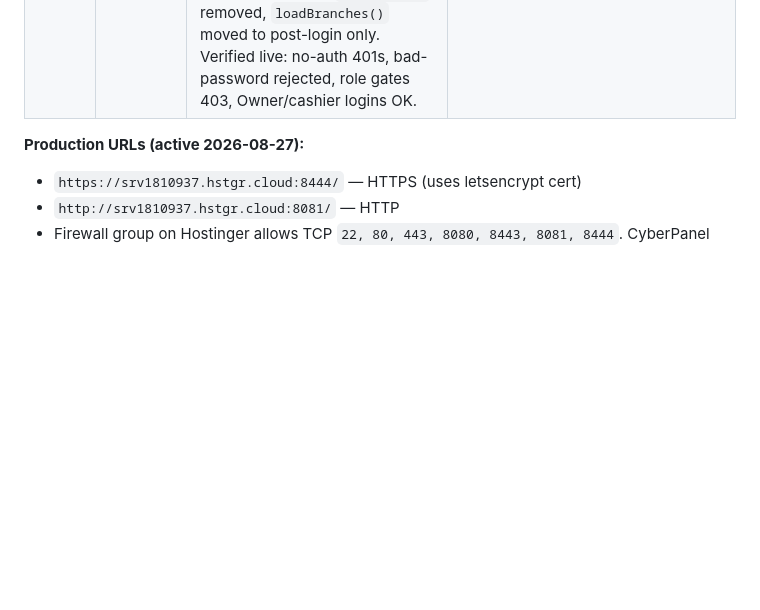
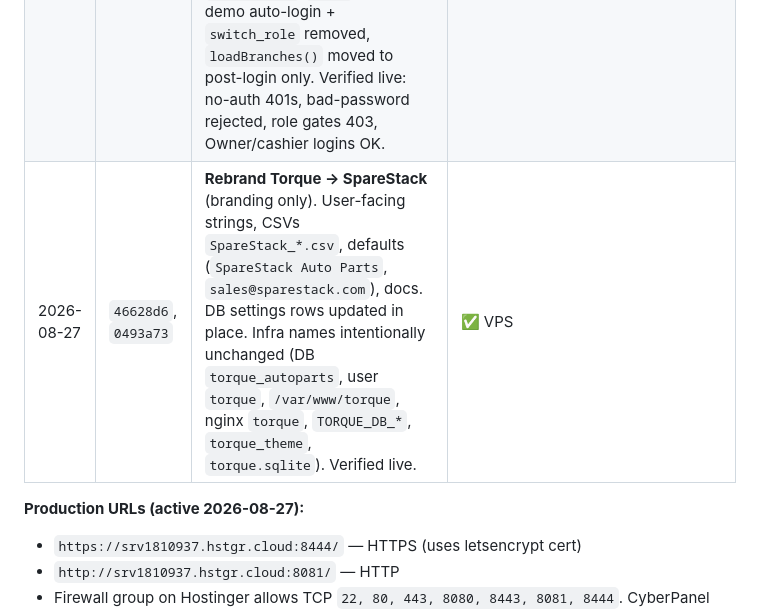
Before and after one commit to vladTheIm/auto_parts, a Markdown page: memory.md, the part around the change. GitHub-like rendering; blank space fills up the shorter version.

Commit message:
Log SpareStack rebrand deploy in memory.md

```diff
--- a/memory.md
+++ b/memory.md
@@ -511,6 +511,7 @@ Before prod, update these to real credentials and consider extracting to an igno
 | 2026-08-27 | `eb43b85` | MySQL-compat fix (MAX→CASE WHEN), env-overridable DB creds | ✅ VPS |
 | 2026-08-27 | — | VPS setup: PHP 8.3-FPM + MariaDB 10.11 installed, DB `torque_autoparts` + `torque` user, nginx site on **8081/8444**, seed data auto-loaded (verified via `api/analytics.php`) | ✅ **LIVE** — https://srv1810937.hstgr.cloud:8444/ |
 | 2026-08-27 | `4f7f8b5` | **Auth hardening:** `requireAuth()` on every `api/*.php` (401/403), role gates (POST catalog/POs/inventory → Manager+; customers/branches/settings POST → Owner; export → Manager+), magic `password123`/`admin` bypass + demo auto-login + `switch_role` removed, `loadBranches()` moved to post-login only. Verified live: no-auth 401s, bad-password rejected, role gates 403, Owner/cashier logins OK. | ✅ VPS |
+| 2026-08-27 | `46628d6`, `0493a73` | **Rebrand Torque → SpareStack** (branding only). User-facing strings, CSVs `SpareStack_*.csv`, defaults (`SpareStack Auto Parts`, `sales@sparestack.com`), docs. DB settings rows updated in place. Infra names intentionally unchanged (DB `torque_autoparts`, user `torque`, `/var/www/torque`, nginx `torque`, `TORQUE_DB_*`, `torque_theme`, `torque.sqlite`). Verified live. | ✅ VPS |
 
 **Production URLs (active 2026-08-27):**
 - `https://srv1810937.hstgr.cloud:8444/` — HTTPS (uses letsencrypt cert)
```
